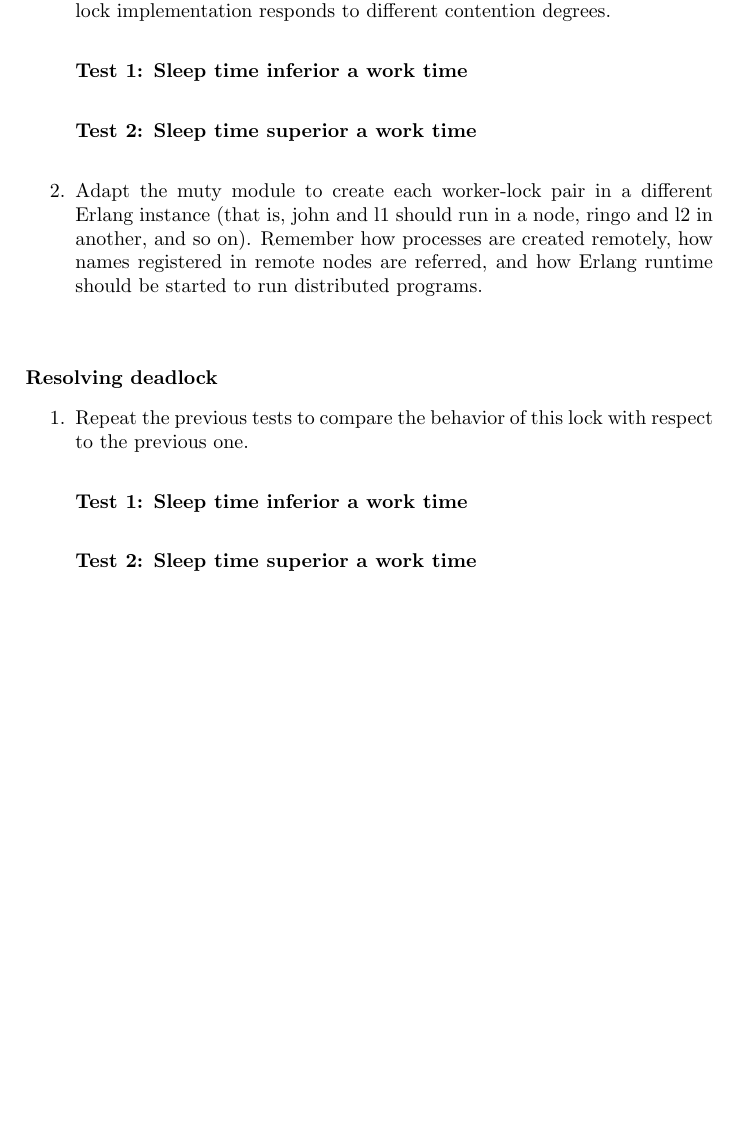
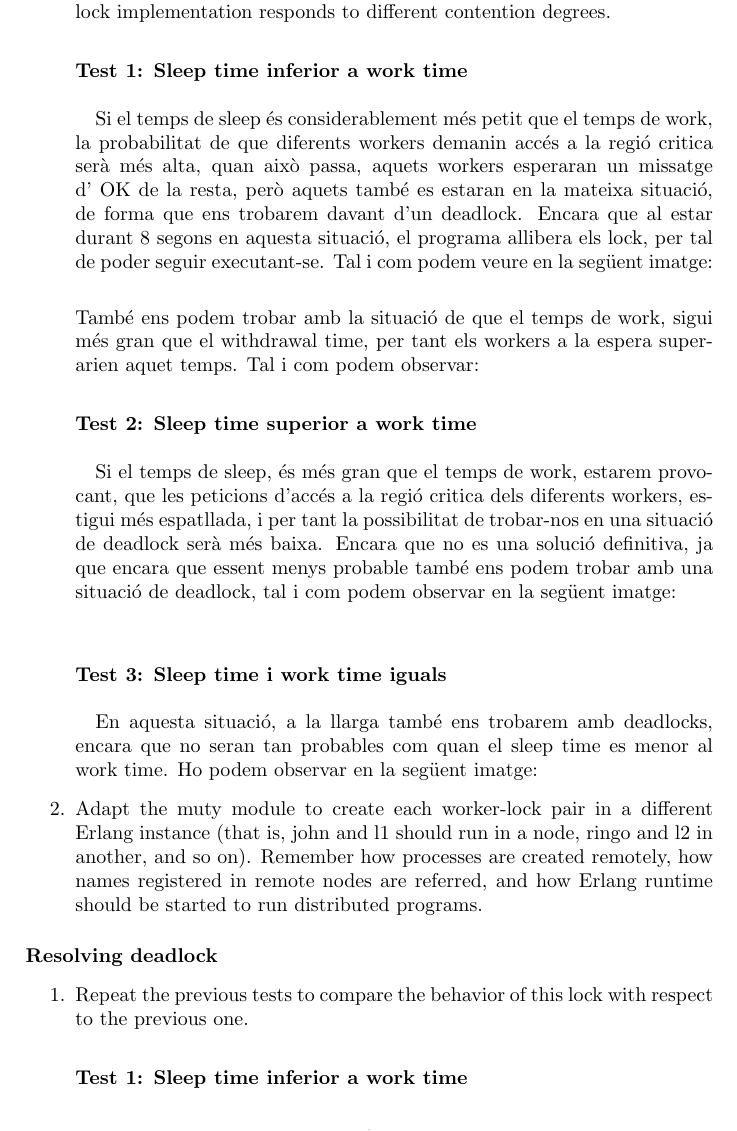
Before and after one commit to RAF3197/SDX, a LaTeX problem sheet (Seminar Assignments/Muty/Seminar-report/seminar-report-muty.tex): part of page 2 of 3 before the commit and part of page 2 of 4 after it, cut so that both start at the same text, the shorter picture padded with empty space. Compiled offline with pdfLaTeX.

Commit message:
some testing done

```diff
--- a/Seminar Assignments/Muty/Seminar-report/seminar-report-muty.tex
+++ b/Seminar Assignments/Muty/Seminar-report/seminar-report-muty.tex
@@ -25,9 +25,18 @@
 \paragraph[bold]{Some Testing}
 \begin{enumerate}
 \item Make tests with different Sleep and Work parameters to analyze how this lock implementation responds to different contention degrees.
-\paragraph[bold]{Test 1: Sleep time inferior a work time}
-\paragraph[bold]{Test 2: Sleep time superior a work time}
-\paragraph[bold]{Test 3: Sleep time i work time iguals}
+\paragraph[bold]{Test 1: Sleep time inferior a work time\\\\}
+Si el temps de sleep és considerablement més petit que el temps de work, la probabilitat de que diferents workers demanin accés a la regió critica serà més alta, quan això passa, aquets workers esperaran un missatge d' OK de la resta, però aquets també es estaran en la mateixa situació, de forma que ens trobarem davant d'un deadlock. Encara que al estar durant 8 segons en aquesta situació, el programa allibera els lock, per tal de poder seguir executant-se. Tal i com podem veure en la següent imatge:\\
+
+També ens podem trobar amb la situació de que el temps de work, sigui més gran que el withdrawal time, per tant els workers a la espera superarien aquet temps. Tal i com podem observar:
+
+\paragraph[bold]{Test 2: Sleep time superior a work time\\\\}
+Si el temps de sleep, és més gran que el temps de work, estarem provocant, que les peticions d’accés a la regió critica dels diferents workers, estigui més espatllada, i per tant la possibilitat de trobar-nos en una situació de deadlock serà més baixa. Encara que no es una solució definitiva, ja que encara que essent menys probable també ens podem trobar amb una situació de deadlock, tal i com podem observar en la següent imatge:\\
+
+\paragraph[bold]{Test 3: Sleep time i work time iguals\\\\}
+
+En aquesta situació, a la llarga també ens trobarem amb deadlocks, encara que no seran tan probables com quan el sleep time es menor al work time. Ho podem observar en la següent imatge:
+
 \item Adapt the muty module to create each worker-lock pair in a different Erlang instance (that is, john and l1 should run in a node, ringo and l2 in another, and so on). Remember how processes are created remotely, how names registered in remote nodes are referred, and how Erlang runtime should be started to run distributed programs.
 \end{enumerate}
 
```
